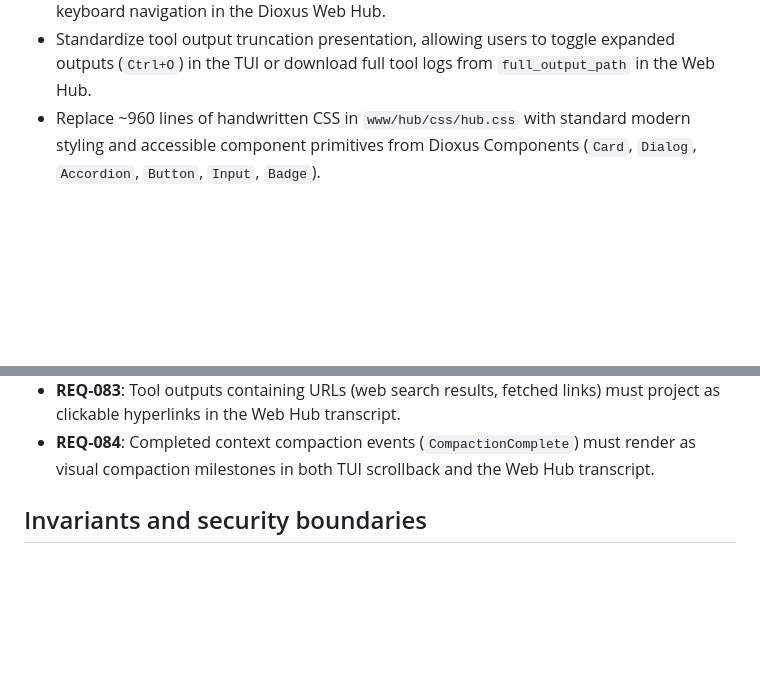
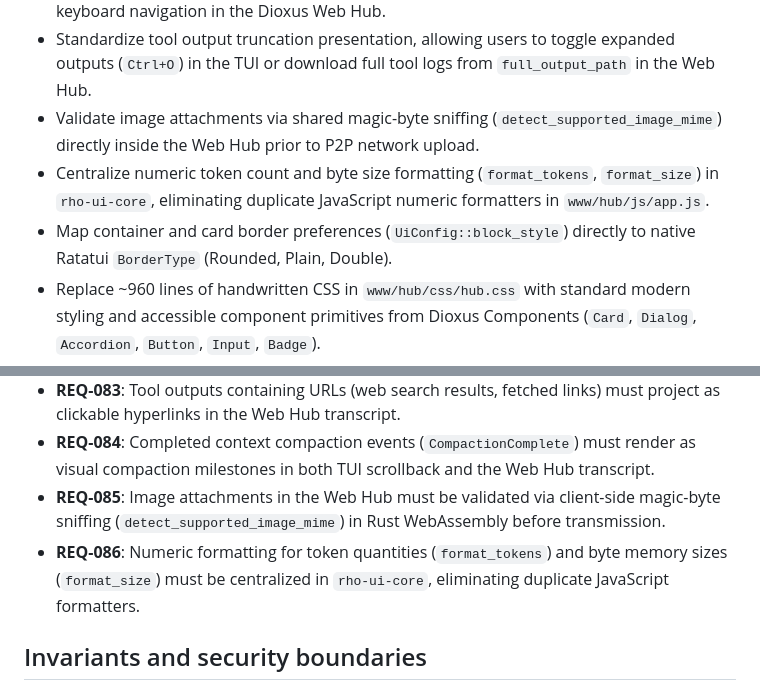
Before and after one commit to casonadams/rho, a Markdown page: specs/tui-dioxus-unification/spec.md, 2 parts joined by grey strips. Drawn GitHub-style; blank space fills up the shorter version.

Commit message:
docs(spec): add client-side image sniffing and centralized metric formatters

```diff
--- a/specs/tui-dioxus-unification/spec.md
+++ b/specs/tui-dioxus-unification/spec.md
@@ -89,6 +89,9 @@ This separation causes significant friction:
 - Render context compaction milestones (`CompactionComplete`) as visual savings badges in both TUI scrollback and the Web Hub transcript.
 - Provide accessible modal dialogs with automatic ARIA focus trapping (`focus-trap`) and keyboard navigation in the Dioxus Web Hub.
 - Standardize tool output truncation presentation, allowing users to toggle expanded outputs (`Ctrl+O`) in the TUI or download full tool logs from `full_output_path` in the Web Hub.
+- Validate image attachments via shared magic-byte sniffing (`detect_supported_image_mime`) directly inside the Web Hub prior to P2P network upload.
+- Centralize numeric token count and byte size formatting (`format_tokens`, `format_size`) in `rho-ui-core`, eliminating duplicate JavaScript numeric formatters in `www/hub/js/app.js`.
+- Map container and card border preferences (`UiConfig::block_style`) directly to native Ratatui `BorderType` (Rounded, Plain, Double).
 - Replace ~960 lines of handwritten CSS in `www/hub/css/hub.css` with standard modern styling and accessible component primitives from Dioxus Components (`Card`, `Dialog`, `Accordion`, `Button`, `Input`, `Badge`).
 - Replace the imperative JavaScript Web Hub frontend with a Dioxus-based WebAssembly application utilizing Dioxus Components.
 - Introduce a shared Rust UI presentation crate (`crates/rho-ui-core`) powered by Dioxus reactivity (`dioxus-core` / `dioxus-signals`) that encapsulates:
@@ -300,6 +303,8 @@ crates/rho-wasm/
 - **REQ-082**: Modal dialogs in the Dioxus Web Hub must enforce accessible ARIA attributes (`role="dialog"`, `aria-modal="true"`) and automatic keyboard focus trapping.
 - **REQ-083**: Tool outputs containing URLs (web search results, fetched links) must project as clickable hyperlinks in the Web Hub transcript.
 - **REQ-084**: Completed context compaction events (`CompactionComplete`) must render as visual compaction milestones in both TUI scrollback and the Web Hub transcript.
+- **REQ-085**: Image attachments in the Web Hub must be validated via client-side magic-byte sniffing (`detect_supported_image_mime`) in Rust WebAssembly before transmission.
+- **REQ-086**: Numeric formatting for token quantities (`format_tokens`) and byte memory sizes (`format_size`) must be centralized in `rho-ui-core`, eliminating duplicate JavaScript formatters.
 
 ## Invariants and security boundaries
 
```
Also changed, not shown: specs/tui-dioxus-unification/plan.md (+1 -1 lines).
